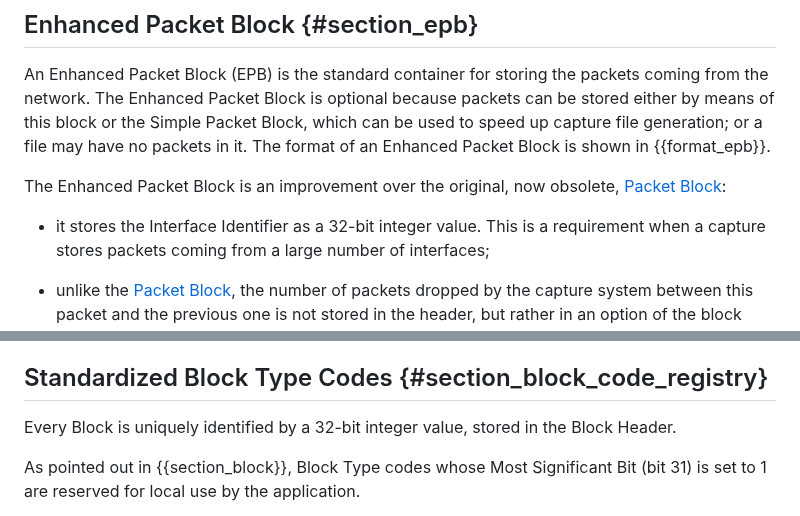
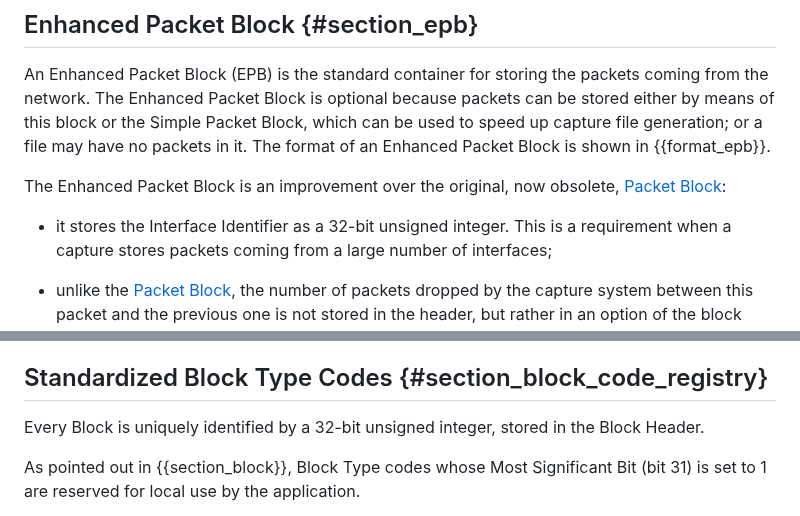
Before and after one commit to IETF-OPSAWG-WG/draft-ietf-opsawg-pcap, a Markdown page: draft-ietf-opsawg-pcapng.md, 2 parts joined by grey strips. Drawn GitHub-style.

```diff
--- a/draft-ietf-opsawg-pcapng.md
+++ b/draft-ietf-opsawg-pcapng.md
@@ -1230,7 +1230,7 @@ format of an Enhanced Packet Block is shown in {{format_epb}}.
 The Enhanced Packet Block is an improvement over the original, now
 obsolete, [Packet Block](#appendix_pb):
 
-* it stores the Interface Identifier as a 32-bit integer value.
+* it stores the Interface Identifier as a 32-bit unsigned integer.
   This is a requirement when a capture stores packets coming from a
   large number of interfaces;
 
@@ -2462,7 +2462,7 @@ for each should be (see RFC 5226)]
 
 ## Standardized Block Type Codes {#section_block_code_registry}
 
-Every Block is uniquely identified by a 32-bit integer value, stored
+Every Block is uniquely identified by a 32-bit unsigned integer, stored
 in the Block Header.
 
 As pointed out in {{section_block}}, Block Type
```
Also changed, not shown: other parts of draft-ietf-opsawg-pcapng.md (+7 -7 lines).
